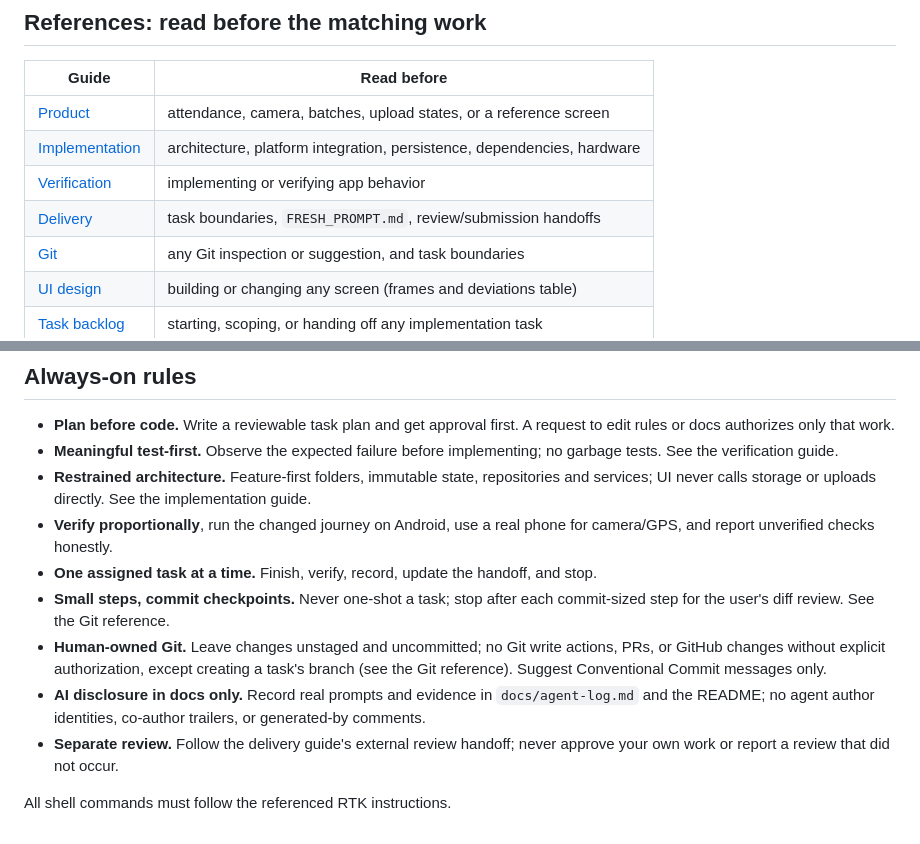
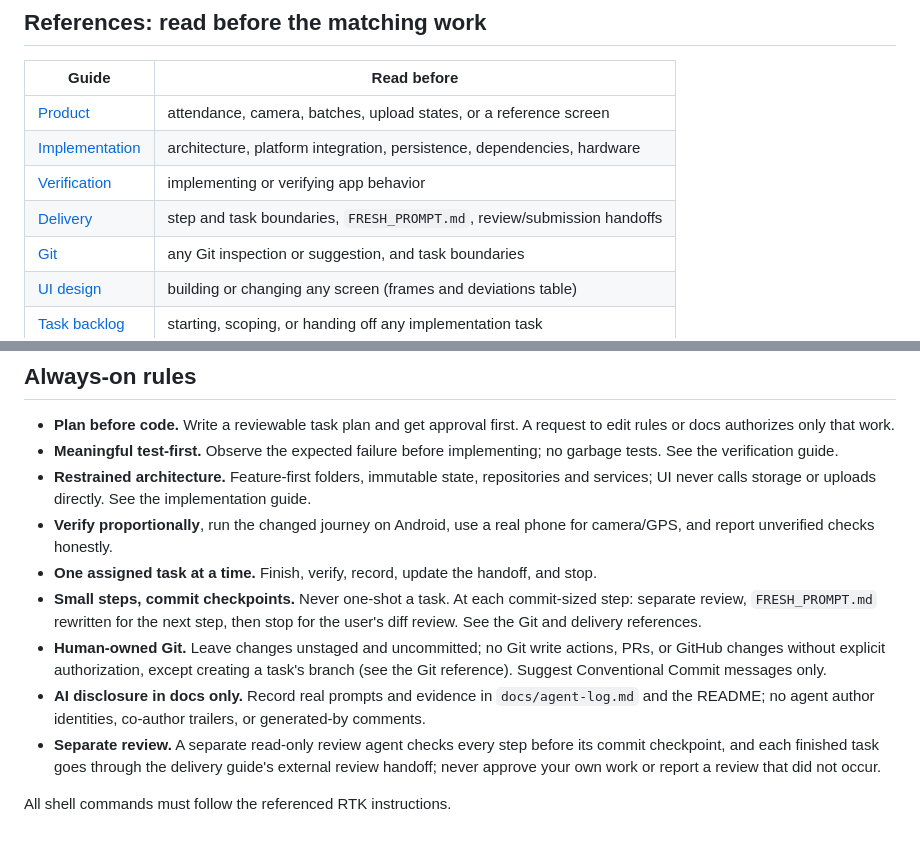
Before and after one commit to shafayatb/snapendance, a Markdown page: AGENTS.md, 2 parts joined by grey strips. Rendered like a GitHub page.

```diff
--- a/AGENTS.md
+++ b/AGENTS.md
@@ -44,7 +44,7 @@ and report it.
 | [Product](docs/agent-reference/product.md) | attendance, camera, batches, upload states, or a reference screen |
 | [Implementation](docs/agent-reference/implementation.md) | architecture, platform integration, persistence, dependencies, hardware |
 | [Verification](docs/agent-reference/verification.md) | implementing or verifying app behavior |
-| [Delivery](docs/agent-reference/delivery.md) | task boundaries, `FRESH_PROMPT.md`, review/submission handoffs |
+| [Delivery](docs/agent-reference/delivery.md) | step and task boundaries, `FRESH_PROMPT.md`, review/submission handoffs |
 | [Git](docs/agent-reference/git.md) | any Git inspection or suggestion, and task boundaries |
 | [UI design](docs/design/README.md) | building or changing any screen (frames and deviations table) |
 | [Task backlog](docs/tasks/README.md) | starting, scoping, or handing off any implementation task |
@@ -63,14 +63,16 @@ task file, and its plan, and inspect the existing repository.
 - **Verify proportionally**, run the changed journey on Android, use a real phone for camera/GPS,
   and report unverified checks honestly.
 - **One assigned task at a time.** Finish, verify, record, update the handoff, and stop.
-- **Small steps, commit checkpoints.** Never one-shot a task; stop after each commit-sized step
-  for the user's diff review. See the Git reference.
+- **Small steps, commit checkpoints.** Never one-shot a task. At each commit-sized step: separate
+  review, `FRESH_PROMPT.md` rewritten for the next step, then stop for the user's diff review.
+  See the Git and delivery references.
 - **Human-owned Git.** Leave changes unstaged and uncommitted; no Git write actions, PRs, or
   GitHub changes without explicit authorization, except creating a task's branch (see the Git
   reference). Suggest Conventional Commit messages only.
 - **AI disclosure in docs only.** Record real prompts and evidence in `docs/agent-log.md` and the
   README; no agent author identities, co-author trailers, or generated-by comments.
-- **Separate review.** Follow the delivery guide's external review handoff; never approve your own
-  work or report a review that did not occur.
+- **Separate review.** A separate read-only review agent checks every step before its commit
+  checkpoint, and each finished task goes through the delivery guide's external review handoff;
+  never approve your own work or report a review that did not occur.
 
 All shell commands must follow the referenced RTK instructions.
```
Also changed, not shown: docs/agent-reference/delivery.md (+28 -6 lines).
